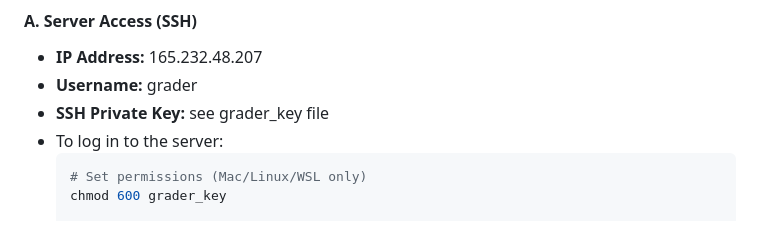
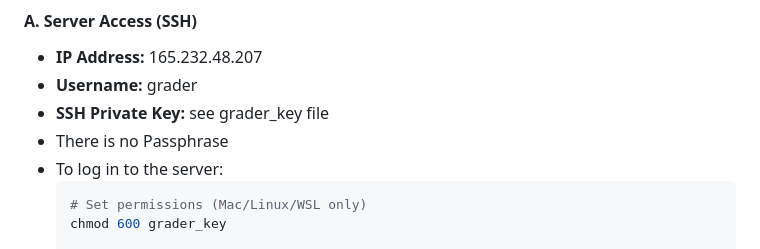
Before and after one commit to KeeevinW/cse135-hw1, a Markdown page: README.md, the part around the change. GitHub-like rendering.

````diff
--- a/README.md
+++ b/README.md
@@ -17,6 +17,7 @@
 * **IP Address:** 165.232.48.207
 * **Username:** grader
 * **SSH Private Key:** see grader_key file
+* There is no Passphrase
 * To log in to the server:
     ``` bash
     # Set permissions (Mac/Linux/WSL only)
````
